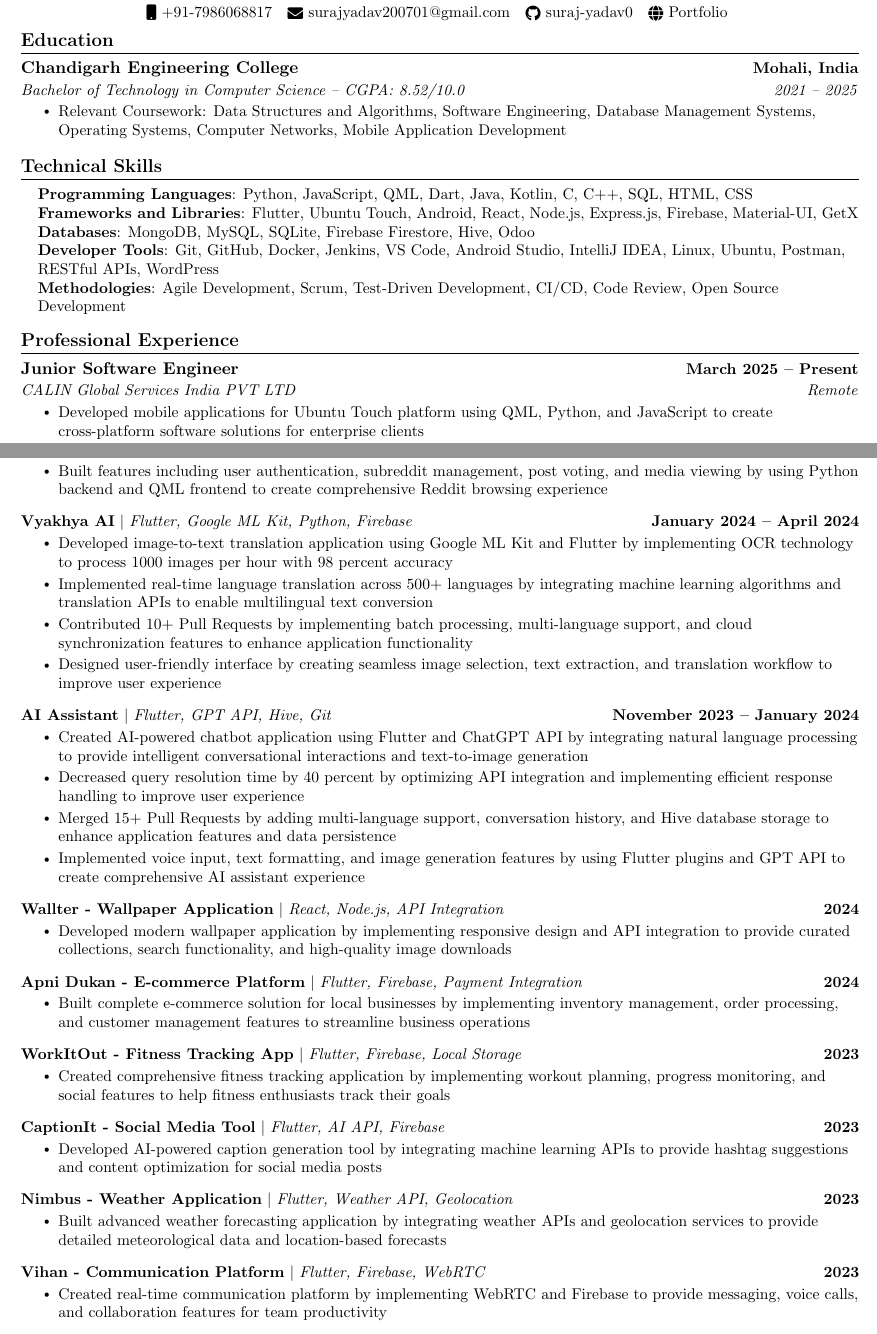
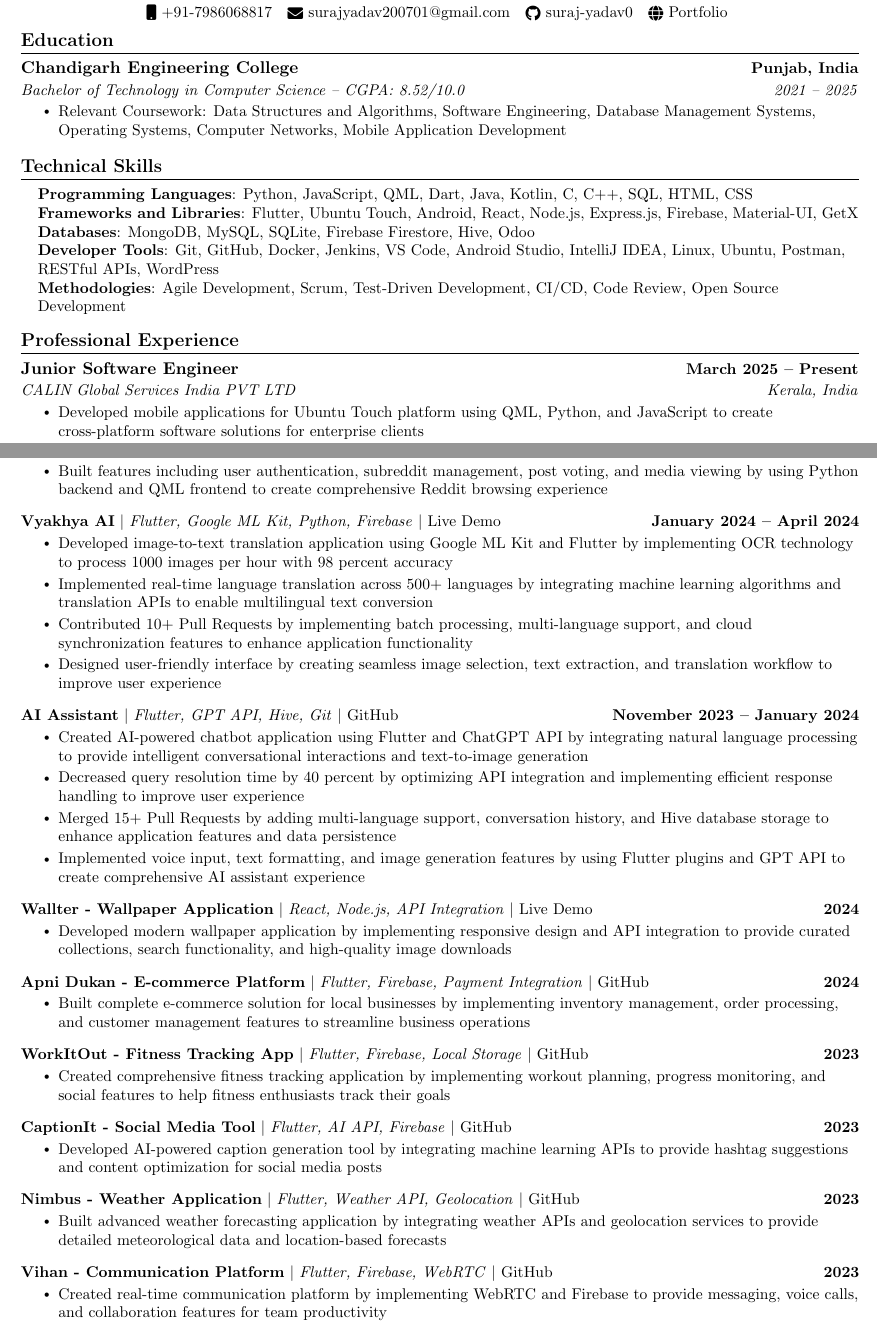
Before and after one commit to suraj-yadav0/SurajYadav-sCV, a LaTeX CV (cv.tex): two parts of pages 1 and 2 of 3, joined at a grey line, cut so that both start at the same text. Compiled offline with pdfLaTeX.

Commit message:
link fixes

```diff
--- a/cv.tex
+++ b/cv.tex
@@ -108,7 +108,7 @@
 \section{Education}
   \resumeSubHeadingListStart
     \resumeSubheading
-      {Chandigarh Engineering College}{Mohali, India}
+      {Chandigarh Engineering College}{Punjab, India}
       {Bachelor of Technology in Computer Science -- CGPA: 8.52/10.0}{2021 -- 2025}
       \resumeItemListStart
         \resumeItem{Relevant Coursework: Data Structures and Algorithms, Software Engineering, Database Management Systems, Operating Systems, Computer Networks, Mobile Application Development}
@@ -132,7 +132,7 @@
 
     \resumeSubheading
       {Junior Software Engineer}{March 2025 -- Present}
-      {CALIN Global Services India PVT LTD}{Remote}
+      {CALIN Global Services India PVT LTD}{Kerala, India}
       \resumeItemListStart
         \resumeItem{Developed mobile applications for Ubuntu Touch platform using QML, Python, and JavaScript to create cross-platform software solutions for enterprise clients}
         \resumeItem{Built Time Management application with Odoo backend integration by implementing RESTful APIs and database synchronization to enable timesheet tracking, task management, and project updates across multiple server instances}
@@ -188,7 +188,7 @@
           \vspace{-13pt}
 
       \resumeProjectHeading
-          {\textbf{Vyakhya AI} $|$ \emph{Flutter, Google ML Kit, Python, Firebase}}{January 2024 -- April 2024}
+          {\textbf{Vyakhya AI} $|$ \emph{Flutter, Google ML Kit, Python, Firebase} $|$ \href{https://suraj-yadav0.github.io/vyakhya_ai-main/}{Live Demo}}{January 2024 -- April 2024}
           \resumeItemListStart
             \resumeItem{Developed image-to-text translation application using Google ML Kit and Flutter by implementing OCR technology to process 1000 images per hour with 98 percent accuracy}
             \resumeItem{Implemented real-time language translation across 500+ languages by integrating machine learning algorithms and translation APIs to enable multilingual text conversion}
@@ -198,7 +198,7 @@
           \vspace{-13pt}
 
       \resumeProjectHeading
-          {\textbf{AI Assistant} $|$ \emph{Flutter, GPT API, Hive, Git}}{November 2023 -- January 2024}
+          {\textbf{AI Assistant} $|$ \emph{Flutter, GPT API, Hive, Git} $|$ \href{https://github.com/suraj-yadav0/ai_assistent}{GitHub}}{November 2023 -- January 2024}
           \resumeItemListStart
             \resumeItem{Created AI-powered chatbot application using Flutter and ChatGPT API by integrating natural language processing to provide intelligent conversational interactions and text-to-image generation}
             \resumeItem{Decreased query resolution time by 40 percent by optimizing API integration and implementing efficient response handling to improve user experience}
@@ -208,42 +208,42 @@
           \vspace{-13pt}
 
       \resumeProjectHeading
-          {\textbf{Wallter - Wallpaper Application} $|$ \emph{React, Node.js, API Integration}}{2024}
+          {\textbf{Wallter - Wallpaper Application} $|$ \emph{React, Node.js, API Integration} $|$ \href{https://wallter.vercel.app/}{Live Demo}}{2024}
           \resumeItemListStart
             \resumeItem{Developed modern wallpaper application by implementing responsive design and API integration to provide curated collections, search functionality, and high-quality image downloads}
           \resumeItemListEnd
           \vspace{-13pt}
 
       \resumeProjectHeading
-          {\textbf{Apni Dukan - E-commerce Platform} $|$ \emph{Flutter, Firebase, Payment Integration}}{2024}
+          {\textbf{Apni Dukan - E-commerce Platform} $|$ \emph{Flutter, Firebase, Payment Integration} $|$ \href{https://github.com/suraj-yadav0/apna_kiryana}{GitHub}}{2024}
           \resumeItemListStart
             \resumeItem{Built complete e-commerce solution for local businesses by implementing inventory management, order processing, and customer management features to streamline business operations}
           \resumeItemListEnd
           \vspace{-13pt}
 
       \resumeProjectHeading
-          {\textbf{WorkItOut - Fitness Tracking App} $|$ \emph{Flutter, Firebase, Local Storage}}{2023}
+          {\textbf{WorkItOut - Fitness Tracking App} $|$ \emph{Flutter, Firebase, Local Storage} $|$ \href{https://github.com/suraj-yadav0/work_it_out}{GitHub}}{2023}
           \resumeItemListStart
             \resumeItem{Created comprehensive fitness tracking application by implementing workout planning, progress monitoring, and social features to help fitness enthusiasts track their goals}
           \resumeItemListEnd
           \vspace{-13pt}
 
       \resumeProjectHeading
-          {\textbf{CaptionIt - Social Media Tool} $|$ \emph{Flutter, AI API, Firebase}}{2023}
+          {\textbf{CaptionIt - Social Media Tool} $|$ \emph{Flutter, AI API, Firebase} $|$ \href{https://github.com/suraj-yadav0/caption_it}{GitHub}}{2023}
           \resumeItemListStart
             \resumeItem{Developed AI-powered caption generation tool by integrating machine learning APIs to provide hashtag suggestions and content optimization for social media posts}
           \resumeItemListEnd
           \vspace{-13pt}
 
       \resumeProjectHeading
-          {\textbf{Nimbus - Weather Application} $|$ \emph{Flutter, Weather API, Geolocation}}{2023}
+          {\textbf{Nimbus - Weather Application} $|$ \emph{Flutter, Weather API, Geolocation} $|$ \href{https://github.com/suraj-yadav0/nimbus}{GitHub}}{2023}
           \resumeItemListStart
             \resumeItem{Built advanced weather forecasting application by integrating weather APIs and geolocation services to provide detailed meteorological data and location-based forecasts}
           \resumeItemListEnd
           \vspace{-13pt}
 
       \resumeProjectHeading
-          {\textbf{Vihan - Communication Platform} $|$ \emph{Flutter, Firebase, WebRTC}}{2023}
+          {\textbf{Vihan - Communication Platform} $|$ \emph{Flutter, Firebase, WebRTC} $|$ \href{https://github.com/suraj-yadav0/vihan}{GitHub}}{2023}
           \resumeItemListStart
             \resumeItem{Created real-time communication platform by implementing WebRTC and Firebase to provide messaging, voice calls, and collaboration features for team productivity}
           \resumeItemListEnd
```
